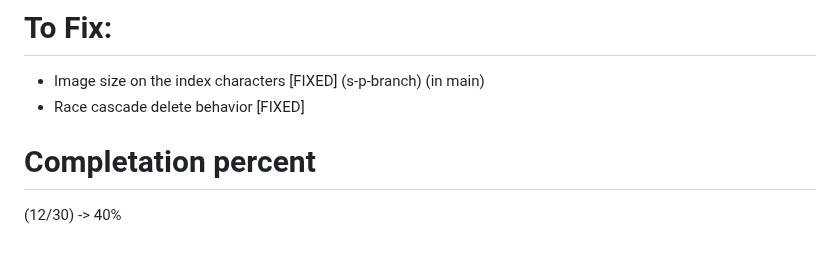
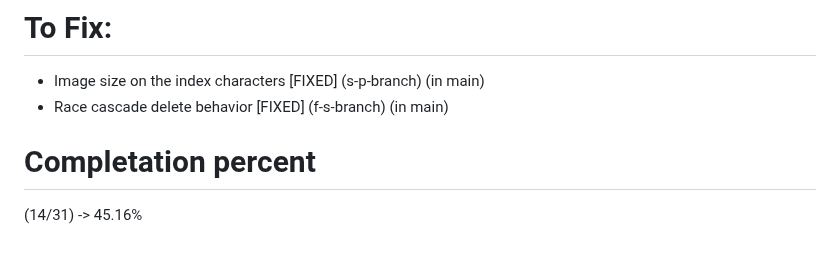
Before and after one commit to franedsandi/characters_d_and_d, a Markdown page: README.md, the part around the change. Rendered like a GitHub page.

Commit message:
just a formality

```diff
--- a/README.md
+++ b/README.md
@@ -110,7 +110,7 @@ To fix the issue you can:
 # To Fix:
 
 - Image size on the index characters [FIXED] (s-p-branch) (in main)
-- Race cascade delete behavior [FIXED]
+- Race cascade delete behavior [FIXED] (f-s-branch) (in main)
 
 # Completation percent
-(12/30) -> 40%
+(14/31) -> 45.16%
```
